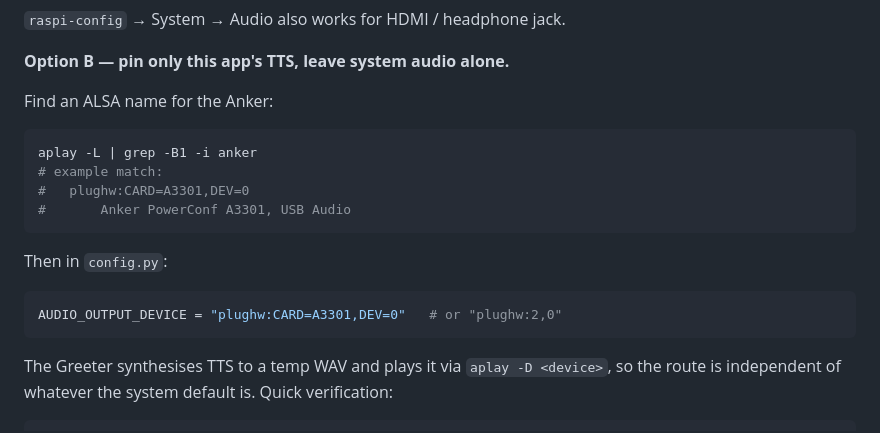
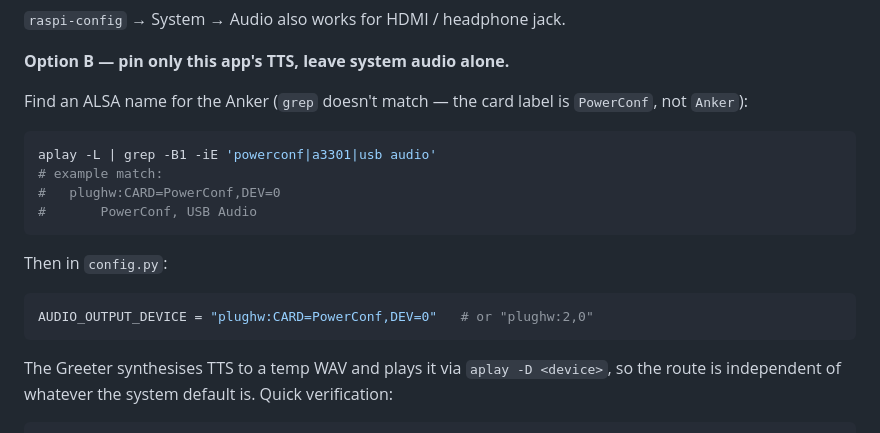
Before and after one commit to MadeshRamamoorthy/pi5, a Markdown page: README.md, the part around the change. Drawn GitHub-style.

Commit message:
Fix Anker ALSA discovery hint in README (PowerConf, not Anker)
The A3301 registers under its product-line label "PowerConf" in
/proc/asound/cards, so grep -i anker returns nothing. Update the
README's discovery snippet to match against powerconf/a3301/usb audio,
and use plughw:CARD=PowerConf,DEV=0 in the example.

https://claude.ai/code/session_019YXBpGJixtLcBfaPrNuzw3

````diff
--- a/README.md
+++ b/README.md
@@ -240,19 +240,20 @@ pactl set-default-sink <sink-name>
 
 **Option B — pin only this app's TTS, leave system audio alone.**
 
-Find an ALSA name for the Anker:
+Find an ALSA name for the Anker (`grep` doesn't match — the card label
+is `PowerConf`, not `Anker`):
 
 ```bash
-aplay -L | grep -B1 -i anker
+aplay -L | grep -B1 -iE 'powerconf|a3301|usb audio'
 # example match:
-#   plughw:CARD=A3301,DEV=0
-#       Anker PowerConf A3301, USB Audio
+#   plughw:CARD=PowerConf,DEV=0
+#       PowerConf, USB Audio
 ```
 
 Then in `config.py`:
 
 ```python
-AUDIO_OUTPUT_DEVICE = "plughw:CARD=A3301,DEV=0"   # or "plughw:2,0"
+AUDIO_OUTPUT_DEVICE = "plughw:CARD=PowerConf,DEV=0"   # or "plughw:2,0"
 ```
 
 The Greeter synthesises TTS to a temp WAV and plays it via `aplay -D
````
